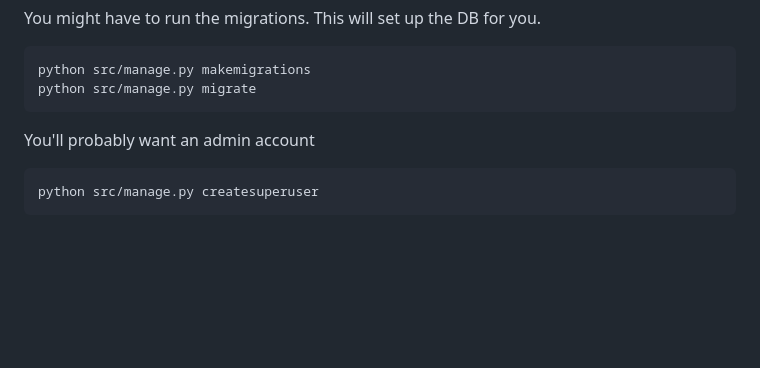
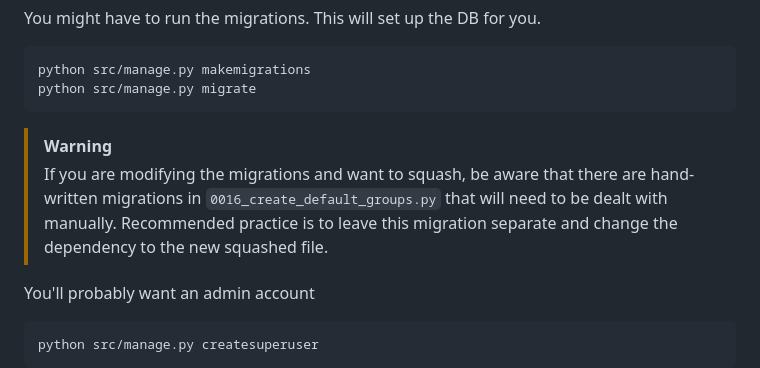
Before and after one commit to nycmeshnet/meshdb, a Markdown page: README.md, the part around the change. GitHub-like rendering; blank space fills up the shorter version.

Commit message:
Make warning blurb about running migrations

````diff
--- a/README.md
+++ b/README.md
@@ -72,6 +72,12 @@ You might have to run the migrations. This will set up the DB for you.
 python src/manage.py makemigrations
 python src/manage.py migrate
 ```
+
+> [!WARNING]
+> If you are modifying the migrations and want to squash, be aware that there
+> are hand-written migrations in `0016_create_default_groups.py` that will need
+> to be dealt with manually. Recommended practice is to leave this migration
+> separate and change the dependency to the new squashed file.
 
 You'll probably want an admin account
 ```
````
